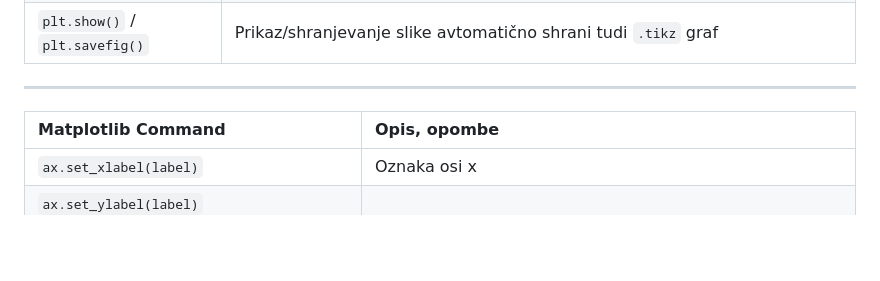
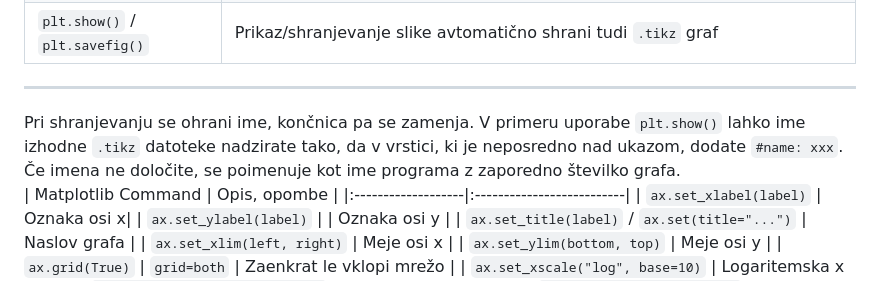
Before and after one commit to ZanAmb/PltToTikz, a Markdown page: Podrobna_navodila/README.md, the part around the change. Rendered like a GitHub page; blank space fills up the shorter version.

```diff
--- a/Podrobna_navodila/README.md
+++ b/Podrobna_navodila/README.md
@@ -69,7 +69,7 @@ Podroben nabor podprtih ukazov:
 | `plt.show()` / `plt.savefig()` | Prikaz/shranjevanje slike avtomatično shrani tudi `.tikz` graf |
 
 ---
-
+Pri shranjevanju se ohrani ime, končnica pa se zamenja. V primeru uporabe `plt.show()` lahko ime izhodne `.tikz` datoteke nadzirate tako, da v vrstici, ki je neposredno nad ukazom, dodate `#name: xxx`. Če imena ne določite, se poimenuje kot ime programa z zaporedno številko grafa.
 | Matplotlib Command | Opis, opombe |
 |:-------------------|:--------------------------|
 | `ax.set_xlabel(label)` | Oznaka osi x|
```
